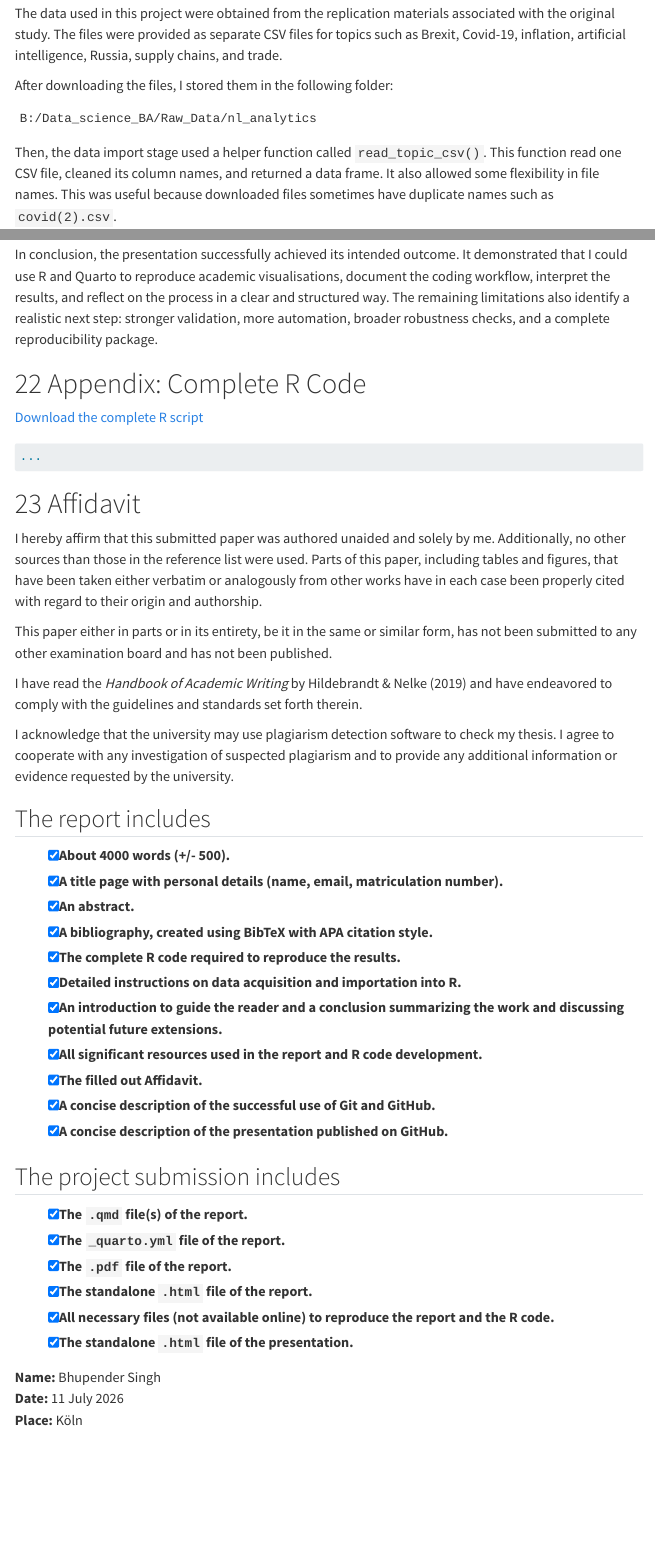
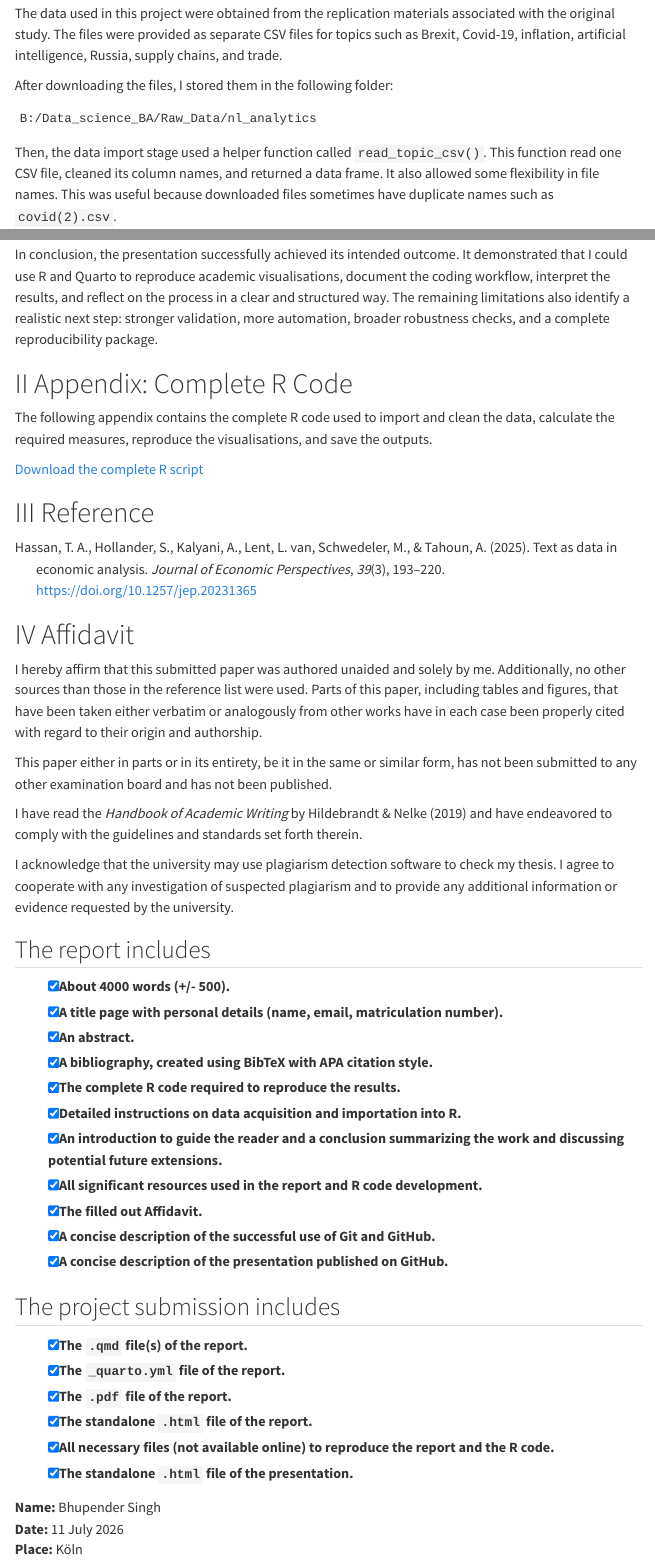
Before and after one commit to Bhupender711/from-code-to-clarity-report, a Quarto document (index.qmd): the page in a window 1100 px wide, from 4280 px down, and a second part further down, joined at a grey line. Rendered offline with R 4.5, knitr and Pandoc in place of Quarto, with nearby package versions; menus at the side of the page are left out.

Commit message:
Add Roman-numbered appendix sections to TOC

````diff
--- a/index.qmd
+++ b/index.qmd
@@ -17,23 +17,38 @@ link-citations: true
 nocite: |
   @hassan2025text
 
-
 format:
   html:
     toc: true
+    toc-location: right
+    toc-depth: 1
+    toc-title: "I. Table of Contents"
     number-sections: true
-    embed-resources: true
-    theme: cosmo
+
+    include-in-header:
+      text: |
+        <style>
+        .header-section-number::after {
+          content: ".";
+        }
+        </style>
 
   pdf:
     toc: true
-    toc-title: "Table of contents"
+    toc-depth: 1
+    toc-title: "I. Table of Contents"
     number-sections: true
     colorlinks: true
     keep-tex: true
 
     include-in-header:
       text: |
+        \makeatletter
+        \renewcommand{\@seccntformat}[1]{%
+        \csname the#1\endcsname.\hspace{0.35em}%
+        }
+        \makeatother
+
         \AtBeginDocument{%
           \author{Bhupender Singh\\[0.4em]
           {\normalsize Student ID: 400401832}\\[0.2em]
@@ -435,17 +450,30 @@ The project showed that R is a strong tool for reproducible economic analysis an
 
 In conclusion, the presentation successfully achieved its intended outcome. It demonstrated that I could use R and Quarto to reproduce academic visualisations, document the coding workflow, interpret the results, and reflect on the process in a clear and structured way. The remaining limitations also identify a realistic next step: stronger validation, more automation, broader robustness checks, and a complete reproducibility package.
 
-\newpage
+```{=latex}
+\clearpage
+```
 
-# Appendix: Complete R Code
+# II Appendix: Complete R Code {.unnumbered}
+
+The following appendix contains the complete R code used to import and clean the data, calculate the required measures, reproduce the visualisations, and save the outputs.
 
 [Download the complete R script](R/complete_reproduction_code.R)
 
-```{r}
-...
+```{=latex}
+\newpage
 ```
 
-# Affidavit
+#   III Reference {.unnumbered}
+
+::: {#refs}
+:::
+
+```{=latex}
+\newpage
+```
+
+# IV Affidavit {.unnumbered}
 
 I hereby affirm that this submitted paper was authored unaided and solely by me. Additionally, no other sources than those in the reference list were used. Parts of this paper, including tables and figures, that have been taken either verbatim or analogously from other works have in each case been properly cited with regard to their origin and authorship.
 
````
Also changed, not shown: index.qmd (11 more changed lines).
